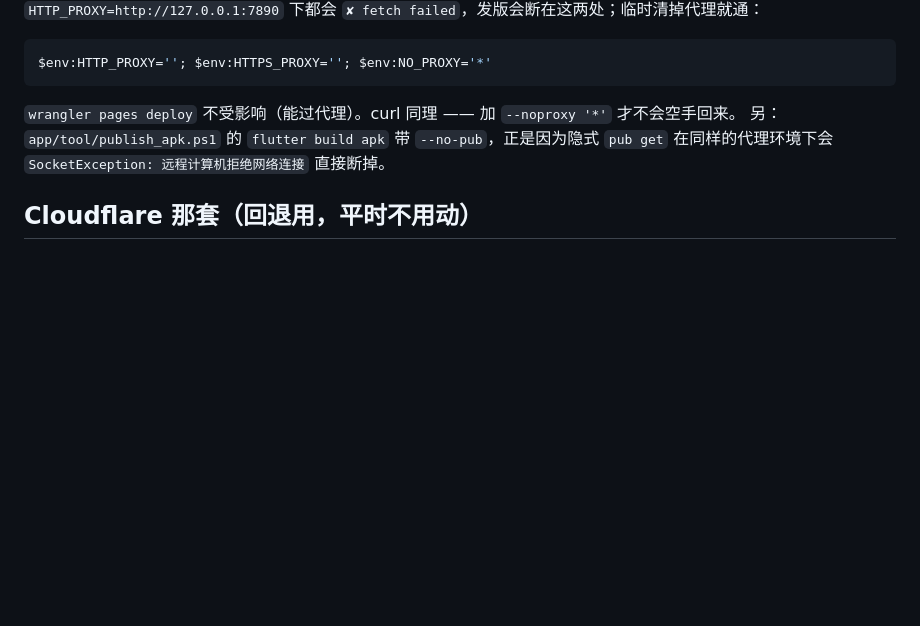
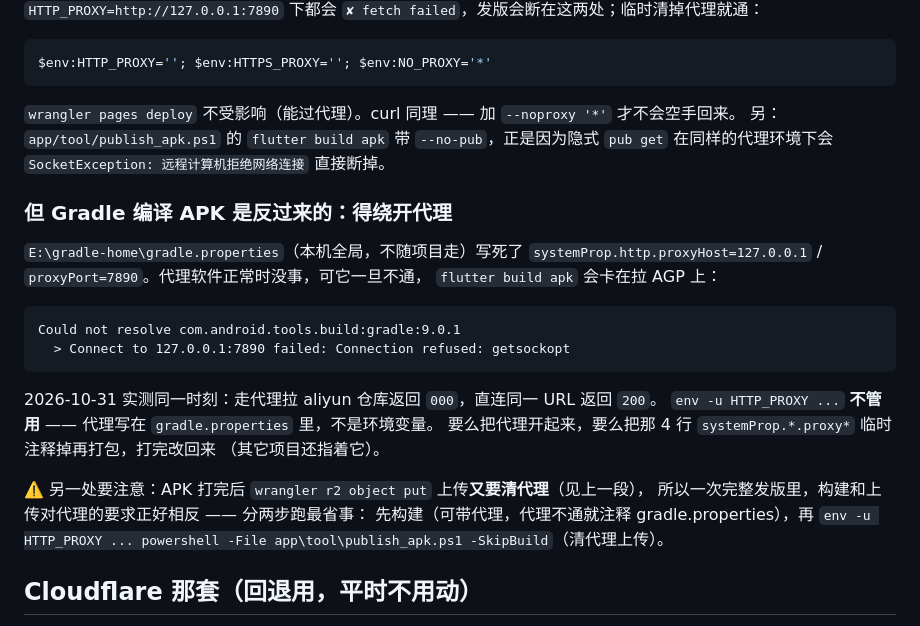
Before and after one commit to StarryCognet/SekaiNook, a Markdown page: AGENTS.md, the part around the change. Rendered like a GitHub page; blank space fills up the shorter version.

Commit message:
docs: 记下 Gradle 打包与代理的相反要求

````diff
--- a/AGENTS.md
+++ b/AGENTS.md
@@ -206,6 +206,27 @@ $env:HTTP_PROXY=''; $env:HTTPS_PROXY=''; $env:NO_PROXY='*'
 另：`app/tool/publish_apk.ps1` 的 `flutter build apk` 带 `--no-pub`，正是因为隐式 `pub get`
 在同样的代理环境下会 `SocketException: 远程计算机拒绝网络连接` 直接断掉。
 
+### 但 Gradle 编译 APK 是反过来的：得**绕开**代理
+
+`E:\gradle-home\gradle.properties`（本机全局，不随项目走）写死了
+`systemProp.http.proxyHost=127.0.0.1` / `proxyPort=7890`。代理软件正常时没事，可它一旦不通，
+`flutter build apk` 会卡在拉 AGP 上：
+
+```
+Could not resolve com.android.tools.build:gradle:9.0.1
+  > Connect to 127.0.0.1:7890 failed: Connection refused: getsockopt
+```
+
+2026-10-31 实测同一时刻：走代理拉 aliyun 仓库返回 `000`，直连同一 URL 返回 `200`。
+`env -u HTTP_PROXY ...` **不管用** —— 代理写在 `gradle.properties` 里，不是环境变量。
+要么把代理开起来，要么把那 4 行 `systemProp.*.proxy*` 临时注释掉再打包，打完改回来
+（其它项目还指着它）。
+
+⚠️ 另一处要注意：APK 打完后 `wrangler r2 object put` 上传**又要清代理**（见上一段），
+所以一次完整发版里，构建和上传对代理的要求正好相反 —— 分两步跑最省事：
+先构建（可带代理，代理不通就注释 gradle.properties），再
+`env -u HTTP_PROXY ... powershell -File app\tool\publish_apk.ps1 -SkipBuild`（清代理上传）。
+
 ## Cloudflare 那套（回退用，平时不用动）
 
 - **`sn.starrymiku.com` 仍是 Flutter Web**（Pages 项目 `sekainook`）。偶发需要更新时：
````
